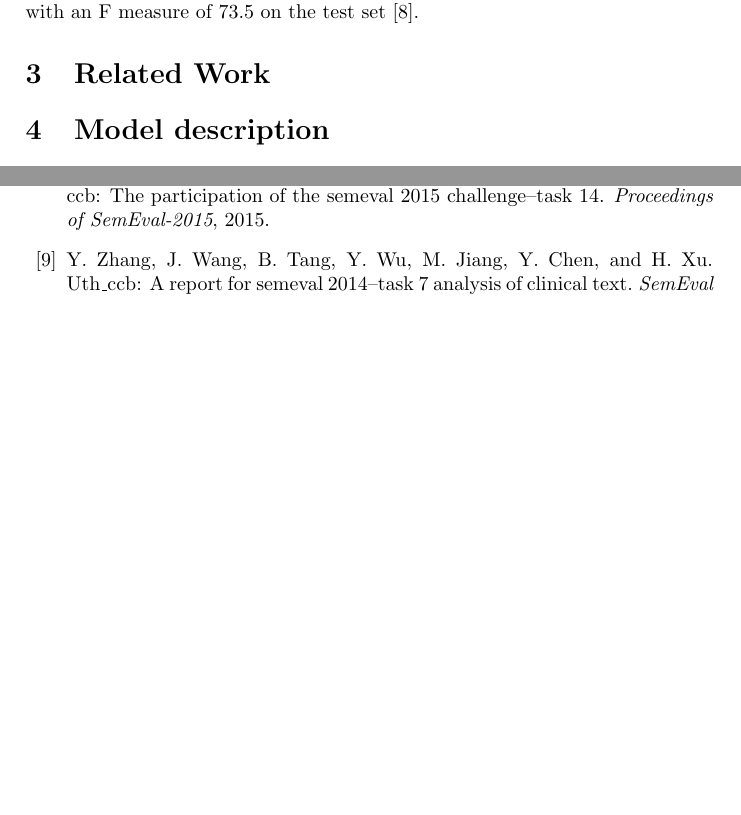
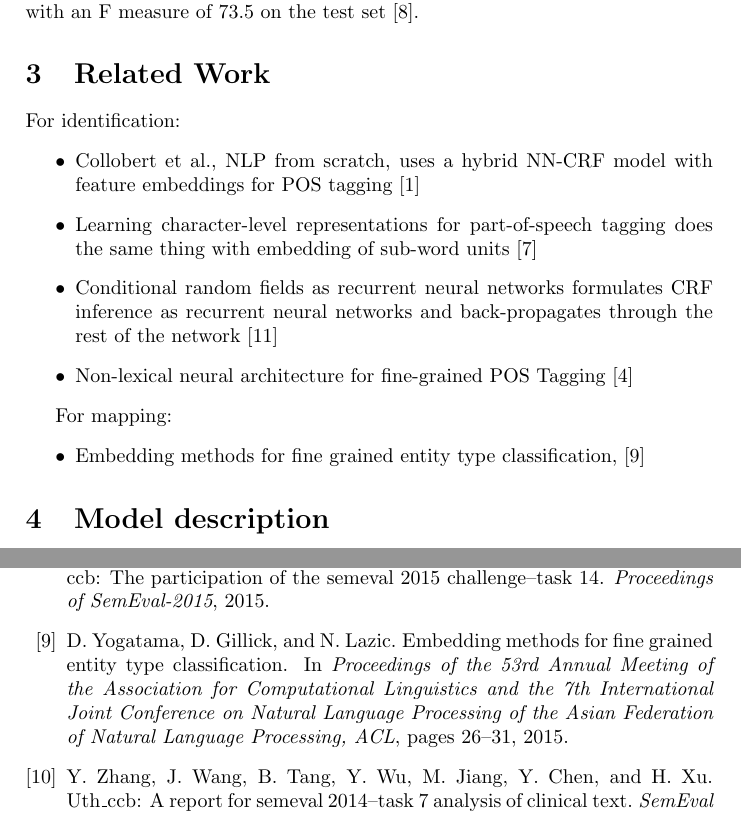
Before and after one commit to yjernite/DeepCRF, a LaTeX document (Doc/Description.tex, which reads Doc/bibli.bib): two parts of pages 2 and 5 of 5 before the commit and two parts of pages 2 and 5 of 6 after it, joined at a grey line, cut so that both start at the same text, the shorter picture padded with empty space. Compiled offline with pdfLaTeX.

Commit message:
related work

```diff
--- a/Doc/Description.tex
+++ b/Doc/Description.tex
@@ -62,7 +62,18 @@
 
 \section{Related Work}
 
+For identification:
+\begin{itemize}
+\item Collobert et al., NLP from scratch, uses a hybrid NN-CRF model with feature embeddings for POS tagging \cite{collobert2011natural}
+\item Learning character-level representations for part-of-speech tagging does the same thing with embedding of sub-word units \cite{santos2014learning}
+\item Conditional random fields as recurrent neural networks formulates CRF inference as recurrent neural networks and back-propagates through the rest of the network \cite{zheng2015conditional}
+\item Non-lexical neural architecture for fine-grained POS Tagging \cite{labeau2015non}
+\end{itemize}
 
+For mapping:
+\begin{itemize}
+\item Embedding methods for fine grained entity type classification, \cite{yogatama2015embedding}
+\end{itemize}
 
 \section{Model description}
 
--- a/Doc/bibli.bib
+++ b/Doc/bibli.bib
@@ -32,3 +38,5 @@
+  pages={26--31},
+  year={2015}
 }
 
 @article{pradhan2014semeval,
```
Also changed, not shown: Doc/Description.pdf, Doc/bibli.bib (6 more changed lines).
